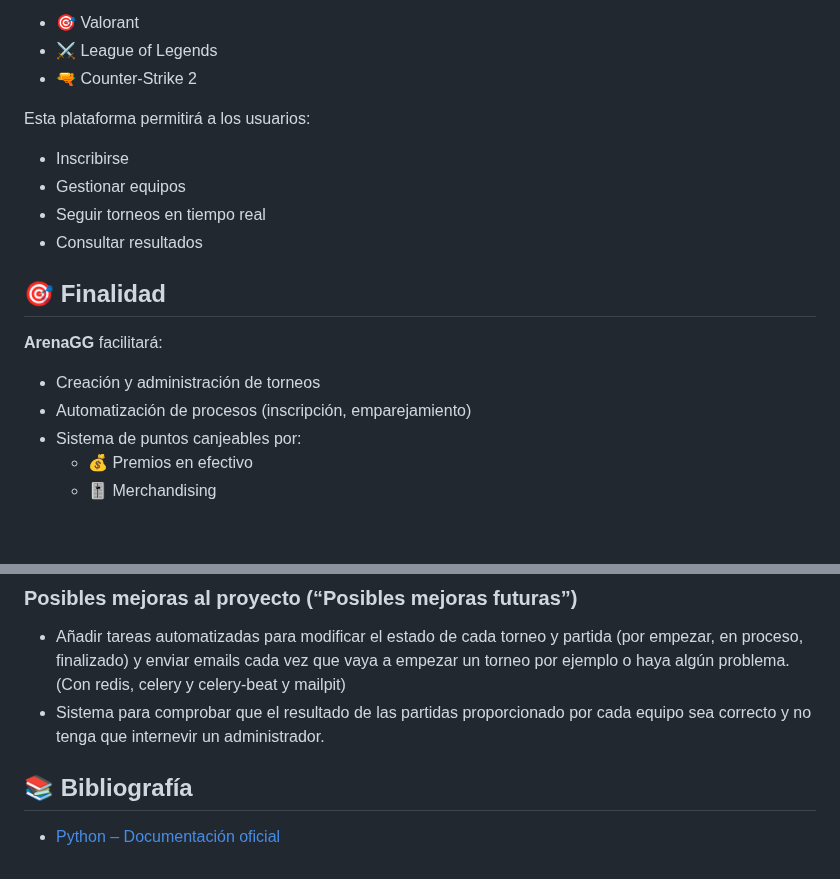
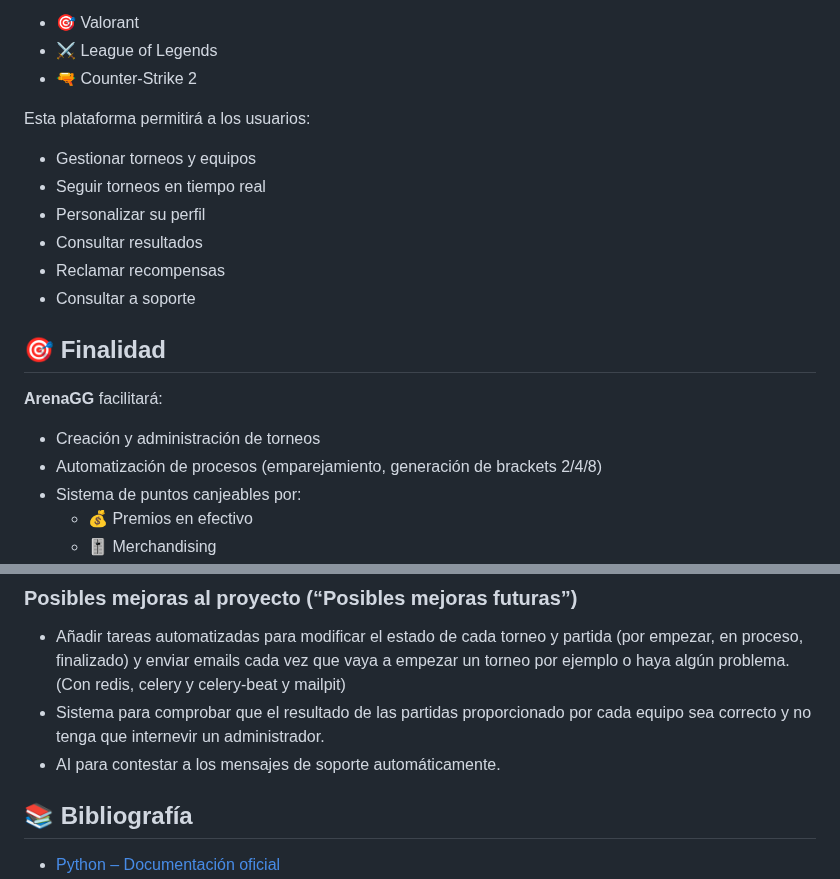
Before and after one commit to agutcan/anteproyecto, a Markdown page: README.md, 2 parts joined by grey strips. Rendered like a GitHub page; blank space fills up the shorter version.

```diff
--- a/README.md
+++ b/README.md
@@ -28,15 +28,17 @@ El objetivo principal del proyecto es desarrollar una plataforma web llamada **A
 - 🔫 Counter-Strike 2
 
 Esta plataforma permitirá a los usuarios:
-- Inscribirse
-- Gestionar equipos
+- Gestionar torneos y equipos
 - Seguir torneos en tiempo real
+- Personalizar su perfil
 - Consultar resultados
+- Reclamar recompensas
+- Consultar a soporte
 
 ## 🎯 Finalidad
 **ArenaGG** facilitará:
 - Creación y administración de torneos
-- Automatización de procesos (inscripción, emparejamiento)
+- Automatización de procesos (emparejamiento, generación de brackets 2/4/8)
 - Sistema de puntos canjeables por:
   - 💰 Premios en efectivo
   - 🎚 Merchandising
@@ -161,6 +163,7 @@ Esta plataforma permitirá a los usuarios:
 
 - Añadir tareas automatizadas para modificar el estado de cada torneo y partida (por empezar, en proceso, finalizado) y enviar emails cada vez que vaya a empezar un torneo por ejemplo o haya algún problema. (Con redis, celery y celery-beat y mailpit)
 - Sistema para comprobar que el resultado de las partidas proporcionado por cada equipo sea correcto y no tenga que internevir un administrador.
+- AI para contestar a los mensajes de soporte automáticamente.
 
 ## 📚 Bibliografía
 
```
